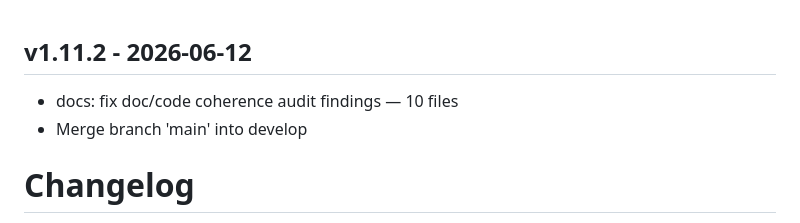
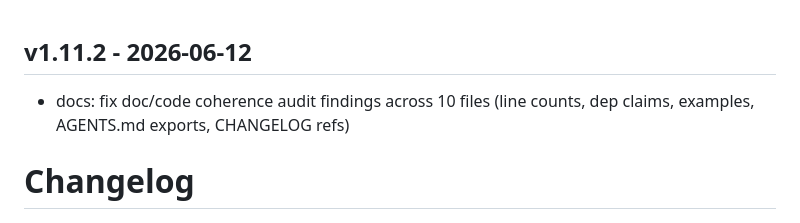
Before and after one commit to lguzzon/runcmd, a Markdown page: CHANGELOG.md, the part around the change. Drawn GitHub-style.

Commit message:
docs: clean changelog for v1.11.2

```diff
--- a/CHANGELOG.md
+++ b/CHANGELOG.md
@@ -1,6 +1,6 @@
 ## v1.11.2 - 2026-06-12
-- docs: fix doc/code coherence audit findings — 10 files
-- Merge branch 'main' into develop
+
+- docs: fix doc/code coherence audit findings across 10 files (line counts, dep claims, examples, AGENTS.md exports, CHANGELOG refs)
 # Changelog
 
 All notable changes to this project will be documented in this file.
```
